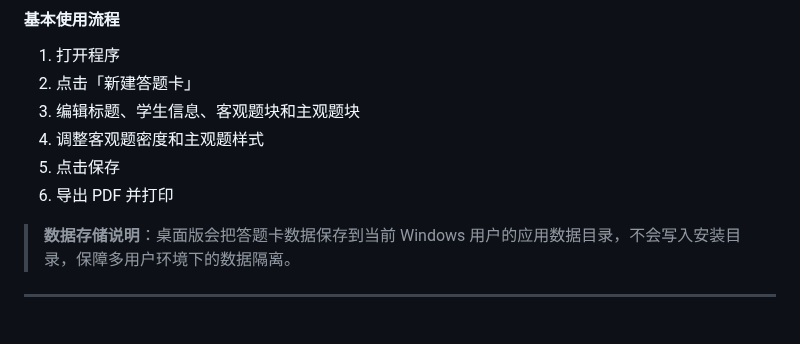
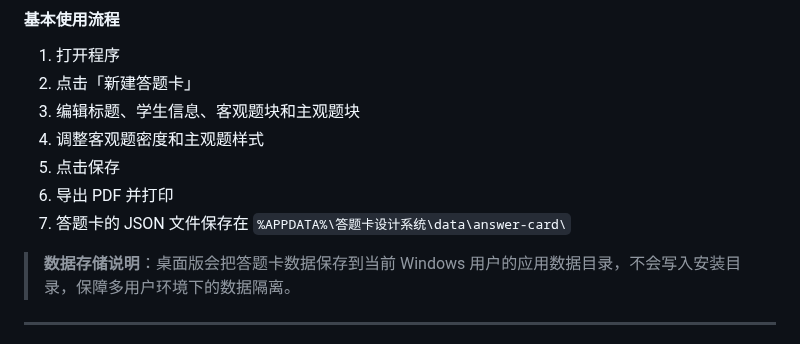
Before and after one commit to Dalian-No-5-Middle-School-I-T-C/Project-X, a Markdown page: README.md, the part around the change. GitHub-like rendering.

```diff
--- a/README.md
+++ b/README.md
@@ -91,6 +91,7 @@
 4. 调整客观题密度和主观题样式
 5. 点击保存
 6. 导出 PDF 并打印
+7. 答题卡的 JSON 文件保存在 `%APPDATA%\答题卡设计系统\data\answer-card\`
 
 > **数据存储说明**：桌面版会把答题卡数据保存到当前 Windows 用户的应用数据目录，不会写入安装目录，保障多用户环境下的数据隔离。
 
```
